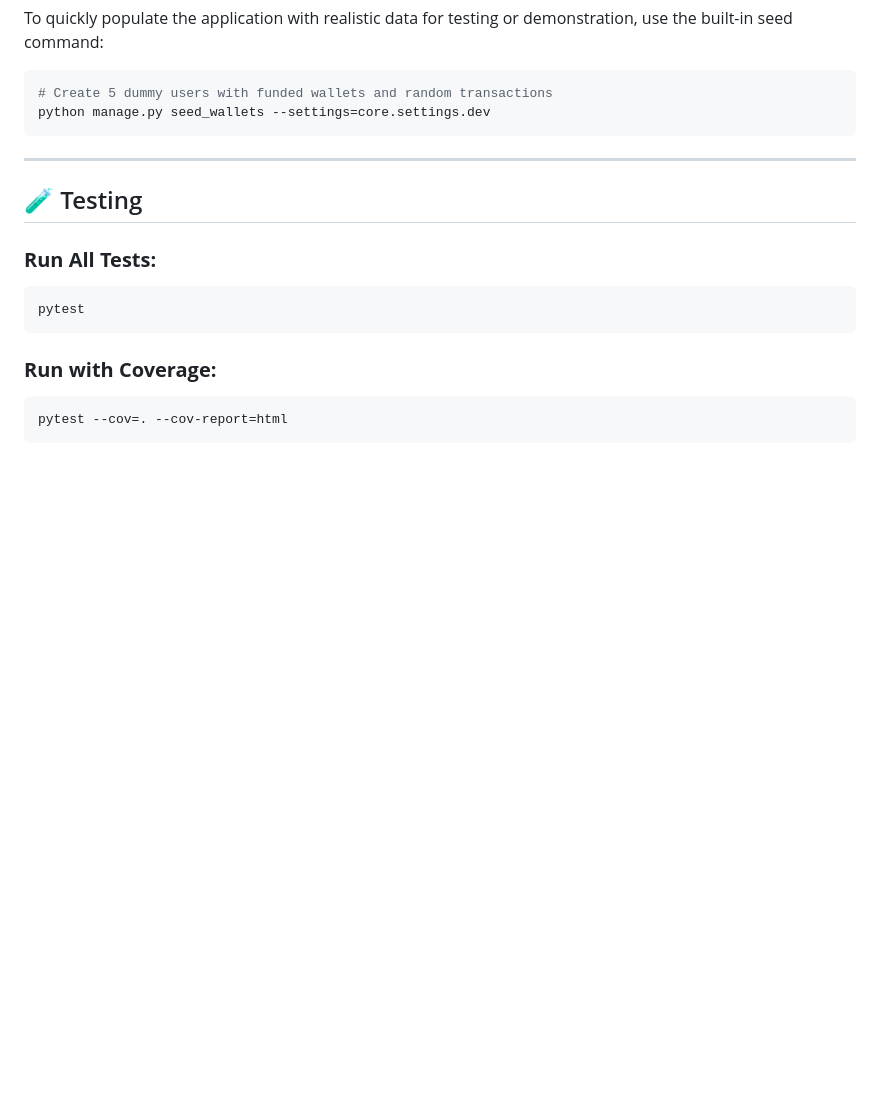
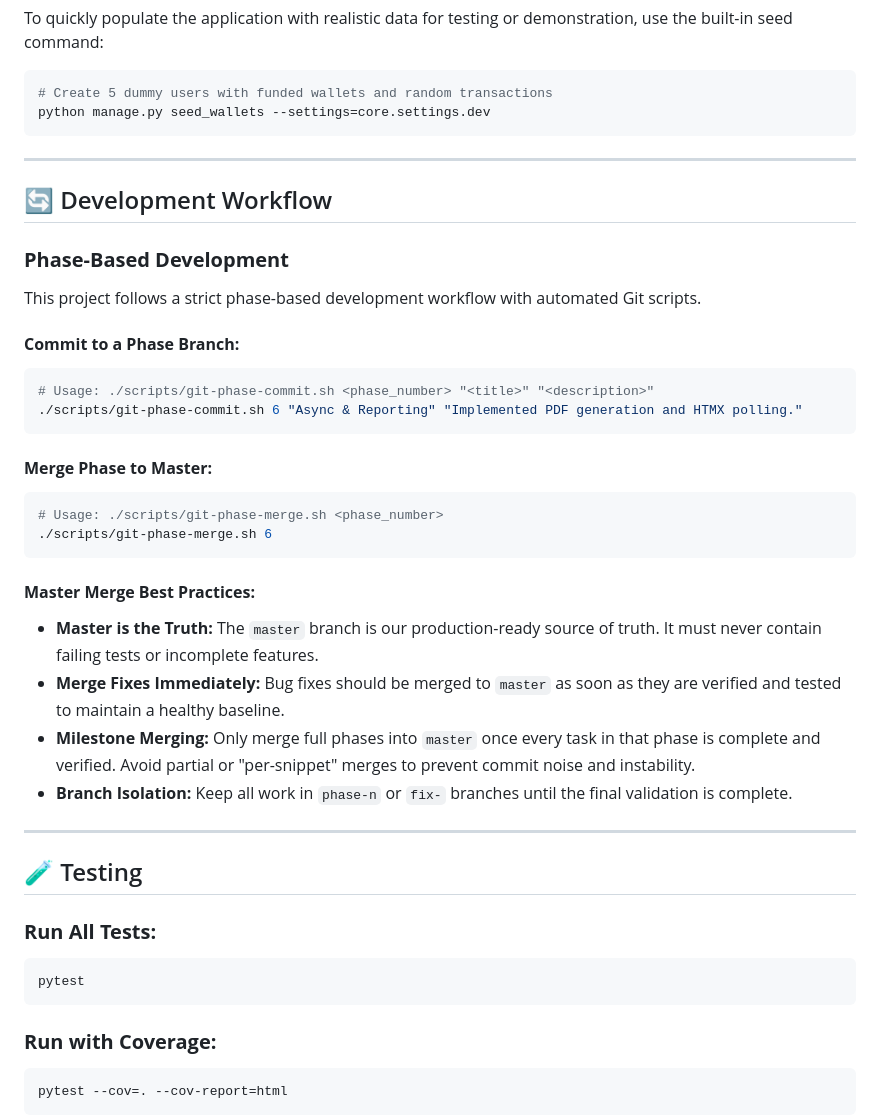
Before and after one commit to AhmadMWaddah/DigitalWallet, a Markdown page: README.md, the part around the change. Drawn GitHub-style; blank space fills up the shorter version.

Commit message:
docs: Formalize Master Merge Policy in Constitution and README

````diff
--- a/README.md
+++ b/README.md
@@ -186,6 +186,35 @@ python manage.py seed_wallets --settings=core.settings.dev
 
 ---
 
+## 🔄 Development Workflow
+
+### **Phase-Based Development**
+
+This project follows a strict phase-based development workflow with automated Git scripts.
+
+#### **Commit to a Phase Branch:**
+
+```bash
+# Usage: ./scripts/git-phase-commit.sh <phase_number> "<title>" "<description>"
+./scripts/git-phase-commit.sh 6 "Async & Reporting" "Implemented PDF generation and HTMX polling."
+```
+
+#### **Merge Phase to Master:**
+
+```bash
+# Usage: ./scripts/git-phase-merge.sh <phase_number>
+./scripts/git-phase-merge.sh 6
+```
+
+#### **Master Merge Best Practices:**
+
+- **Master is the Truth:** The `master` branch is our production-ready source of truth. It must never contain failing tests or incomplete features.
+- **Merge Fixes Immediately:** Bug fixes should be merged to `master` as soon as they are verified and tested to maintain a healthy baseline.
+- **Milestone Merging:** Only merge full phases into `master` once every task in that phase is complete and verified. Avoid partial or "per-snippet" merges to prevent commit noise and instability.
+- **Branch Isolation:** Keep all work in `phase-n` or `fix-` branches until the final validation is complete.
+
+---
+
 ## 🧪 Testing
 
 ### **Run All Tests:**
````
Also changed, not shown: Constitution_Digital_Wallet.md (+5 -0 lines).
